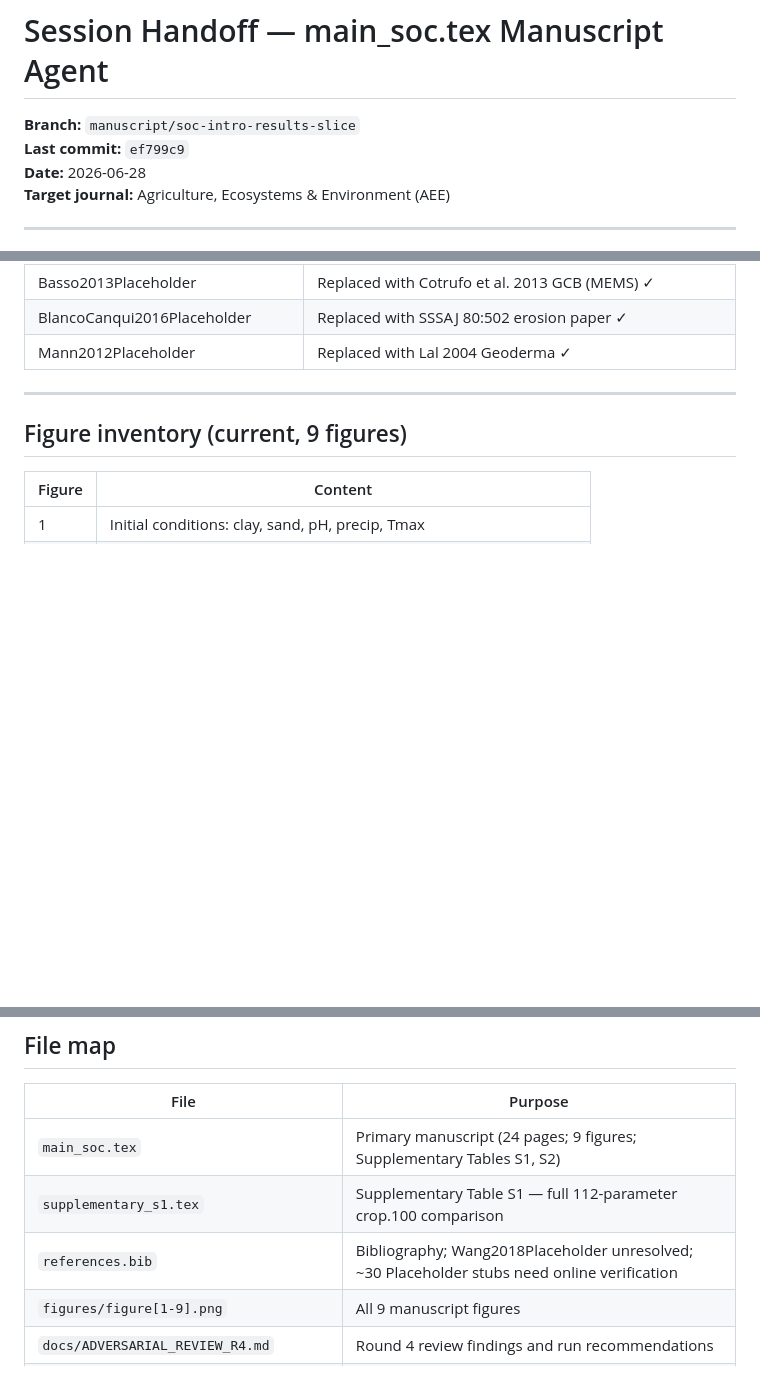
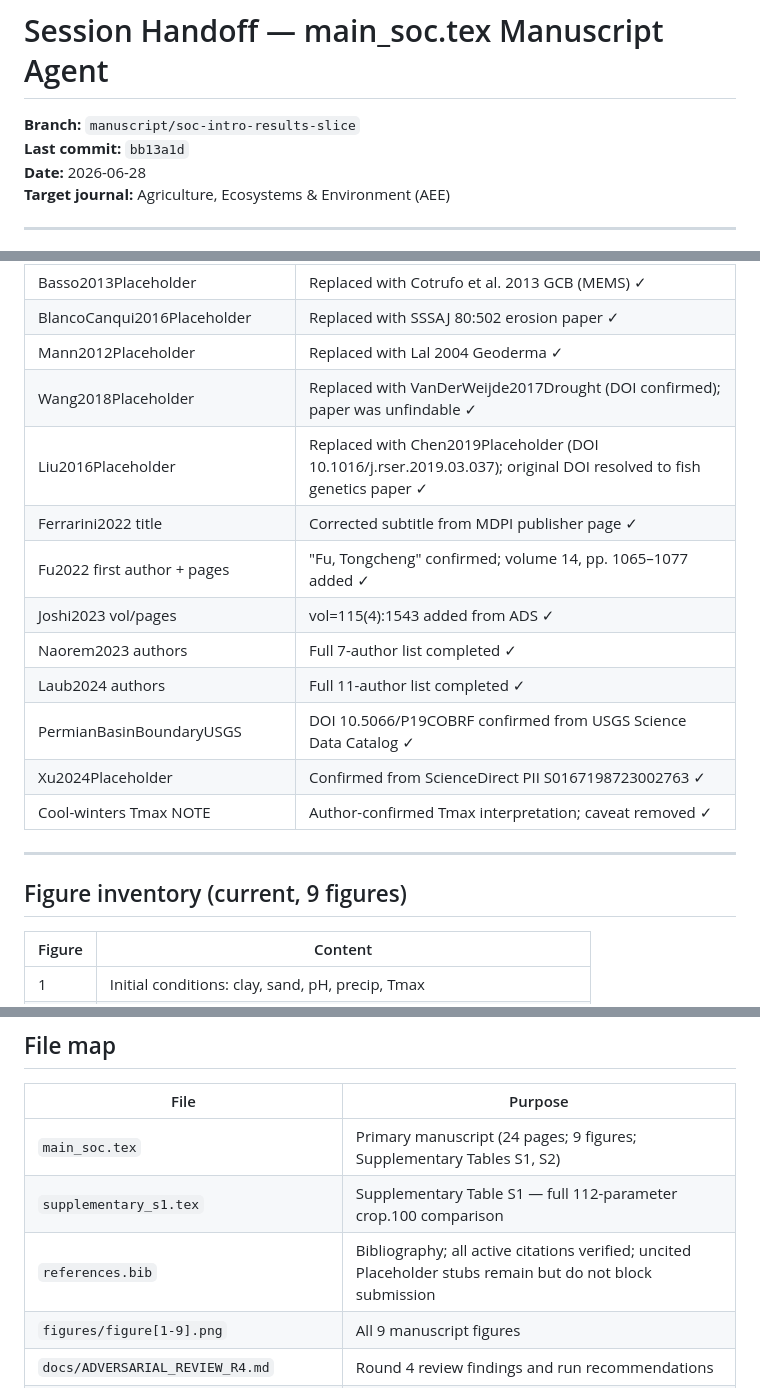
Before and after one commit to dhetting/EMRE_CRADA_Manuscript, a Markdown page: docs/SESSION_HANDOFF.md, 3 parts joined by grey strips. Drawn GitHub-style; blank space fills up the shorter version.

```diff
--- a/docs/SESSION_HANDOFF.md
+++ b/docs/SESSION_HANDOFF.md
@@ -1,6 +1,6 @@
 # Session Handoff — main_soc.tex Manuscript Agent
 **Branch:** `manuscript/soc-intro-results-slice`
-**Last commit:** `ef799c9`
+**Last commit:** `bb13a1d`
 **Date:** 2026-06-28
 **Target journal:** Agriculture, Ecosystems & Environment (AEE)
 
@@ -93,6 +105,16 @@ Cycle 11 from a prior agent session incorrectly changed "N₂O flux rises from 0
 | Basso2013Placeholder | Replaced with Cotrufo et al. 2013 GCB (MEMS) ✓ |
 | BlancoCanqui2016Placeholder | Replaced with SSSAJ 80:502 erosion paper ✓ |
 | Mann2012Placeholder | Replaced with Lal 2004 Geoderma ✓ |
+| Wang2018Placeholder | Replaced with VanDerWeijde2017Drought (DOI confirmed); paper was unfindable ✓ |
+| Liu2016Placeholder | Replaced with Chen2019Placeholder (DOI 10.1016/j.rser.2019.03.037); original DOI resolved to fish genetics paper ✓ |
+| Ferrarini2022 title | Corrected subtitle from MDPI publisher page ✓ |
+| Fu2022 first author + pages | "Fu, Tongcheng" confirmed; volume 14, pp. 1065–1077 added ✓ |
+| Joshi2023 vol/pages | vol=115(4):1543 added from ADS ✓ |
+| Naorem2023 authors | Full 7-author list completed ✓ |
+| Laub2024 authors | Full 11-author list completed ✓ |
+| PermianBasinBoundaryUSGS | DOI 10.5066/P19COBRF confirmed from USGS Science Data Catalog ✓ |
+| Xu2024Placeholder | Confirmed from ScienceDirect PII S0167198723002763 ✓ |
+| Cool-winters Tmax NOTE | Author-confirmed Tmax interpretation; caveat removed ✓ |
 
 ---
 
@@ -158,7 +180,7 @@ These are the headline quantitative claims that should be verified against any n
 |------|---------|
 | `main_soc.tex` | Primary manuscript (24 pages; 9 figures; Supplementary Tables S1, S2) |
 | `supplementary_s1.tex` | Supplementary Table S1 — full 112-parameter crop.100 comparison |
-| `references.bib` | Bibliography; Wang2018Placeholder unresolved; ~30 Placeholder stubs need online verification |
+| `references.bib` | Bibliography; all active citations verified; uncited Placeholder stubs remain but do not block submission |
 | `figures/figure[1-9].png` | All 9 manuscript figures |
 | `docs/ADVERSARIAL_REVIEW_R4.md` | Round 4 review findings and run recommendations |
 | `docs/ADVERSARIAL_REVIEW_R5.md` | Round 5 review — text bugs, N₂O, pool comparison, PPDF |
```
Also changed, not shown: other parts of docs/SESSION_HANDOFF.md (+22 -10 lines).
